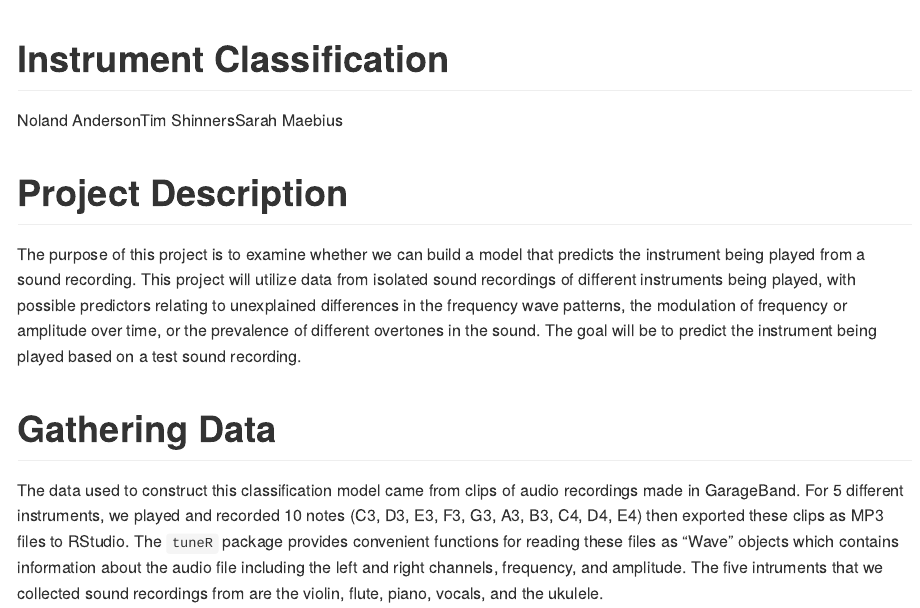
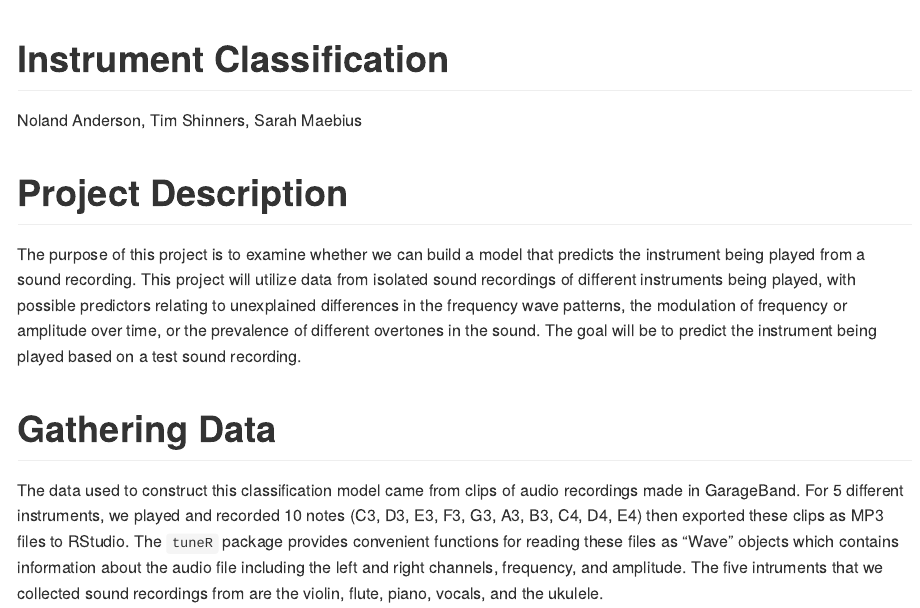
Before and after one commit to stat-learning/group-4, an R Markdown document (technical_report/tech_report_data_exploration.Rmd): the page in a window 1100 px wide, from its top. Rendered offline with R 4.5, knitr and Pandoc, with nearby package versions; both versions are drawn in the output format of the newer one.

Commit message:
github doc

```diff
--- a/technical_report/tech_report_data_exploration.Rmd
+++ b/technical_report/tech_report_data_exploration.Rmd
@@ -2,10 +2,8 @@
 title: "Instrument Classification"
 subtitle: "Data Exploration Technical Report"
 author:
-  - Noland Anderson
-  - Tim Shinners
-  - Sarah Maebius
-output: pdf_document
+  - Noland Anderson, Tim Shinners, Sarah Maebius
+output: github_document
 ---
 
 Project Description
```
Also changed, not shown: technical_report/tech_report_data_exploration.html (deleted), technical_report/tech_report_data_exploration.md (added).
